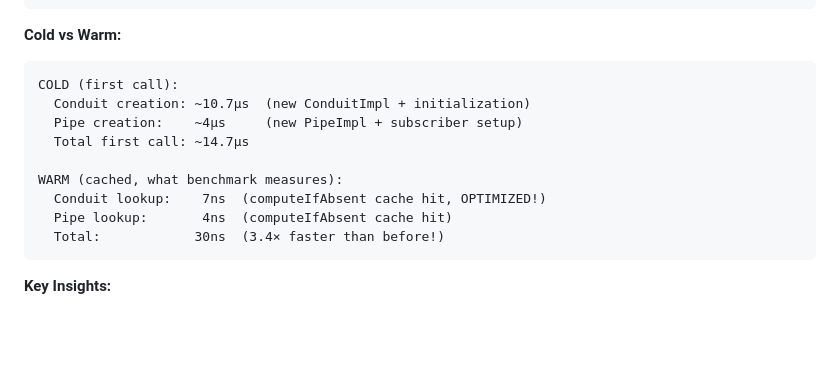
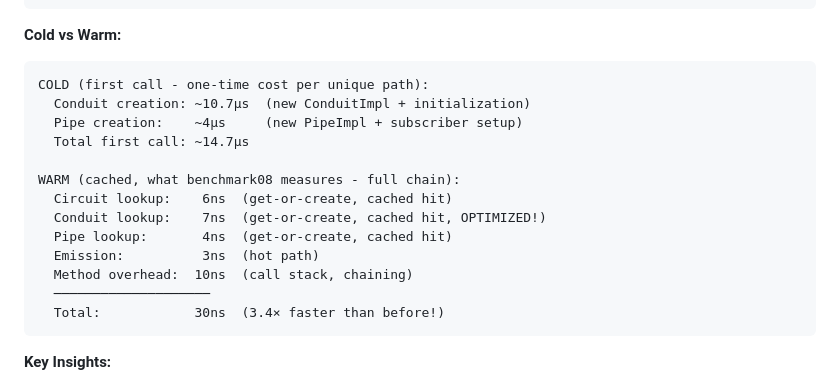
Before and after one commit to fullerstack-io/fullerstack-java, a Markdown page: fullerstack-substrates/docs/PERFORMANCE.md, the part around the change. GitHub-like rendering; blank space fills up the shorter version.

Commit message:
docs: Clarify cold vs warm breakdown in PERFORMANCE.md
- Show all 5 components that make up the 30ns total
- Circuit (6ns) + Conduit (7ns) + Pipe (4ns) + Emission (3ns) + Overhead (10ns) = 30ns
- Previous version was misleading, showing only conduit+pipe but claiming 30ns total
- Make it explicit that this is the full benchmark08 measurement

🤖 Generated with [Claude Code](https://claude.com/claude-code)

Co-Authored-By: Claude <noreply@anthropic.com>

````diff
--- a/fullerstack-substrates/docs/PERFORMANCE.md
+++ b/fullerstack-substrates/docs/PERFORMANCE.md
@@ -221,14 +221,18 @@ Total:            30ns   (steady-state, all warm) - 3.4× FASTER!
 
 **Cold vs Warm:**
 ```
-COLD (first call):
+COLD (first call - one-time cost per unique path):
   Conduit creation: ~10.7μs  (new ConduitImpl + initialization)
   Pipe creation:    ~4μs     (new PipeImpl + subscriber setup)
   Total first call: ~14.7μs
 
-WARM (cached, what benchmark measures):
-  Conduit lookup:    7ns  (computeIfAbsent cache hit, OPTIMIZED!)
-  Pipe lookup:       4ns  (computeIfAbsent cache hit)
+WARM (cached, what benchmark08 measures - full chain):
+  Circuit lookup:    6ns  (get-or-create, cached hit)
+  Conduit lookup:    7ns  (get-or-create, cached hit, OPTIMIZED!)
+  Pipe lookup:       4ns  (get-or-create, cached hit)
+  Emission:          3ns  (hot path)
+  Method overhead:  10ns  (call stack, chaining)
+  ────────────────────
   Total:            30ns  (3.4× faster than before!)
 ```
 
````
